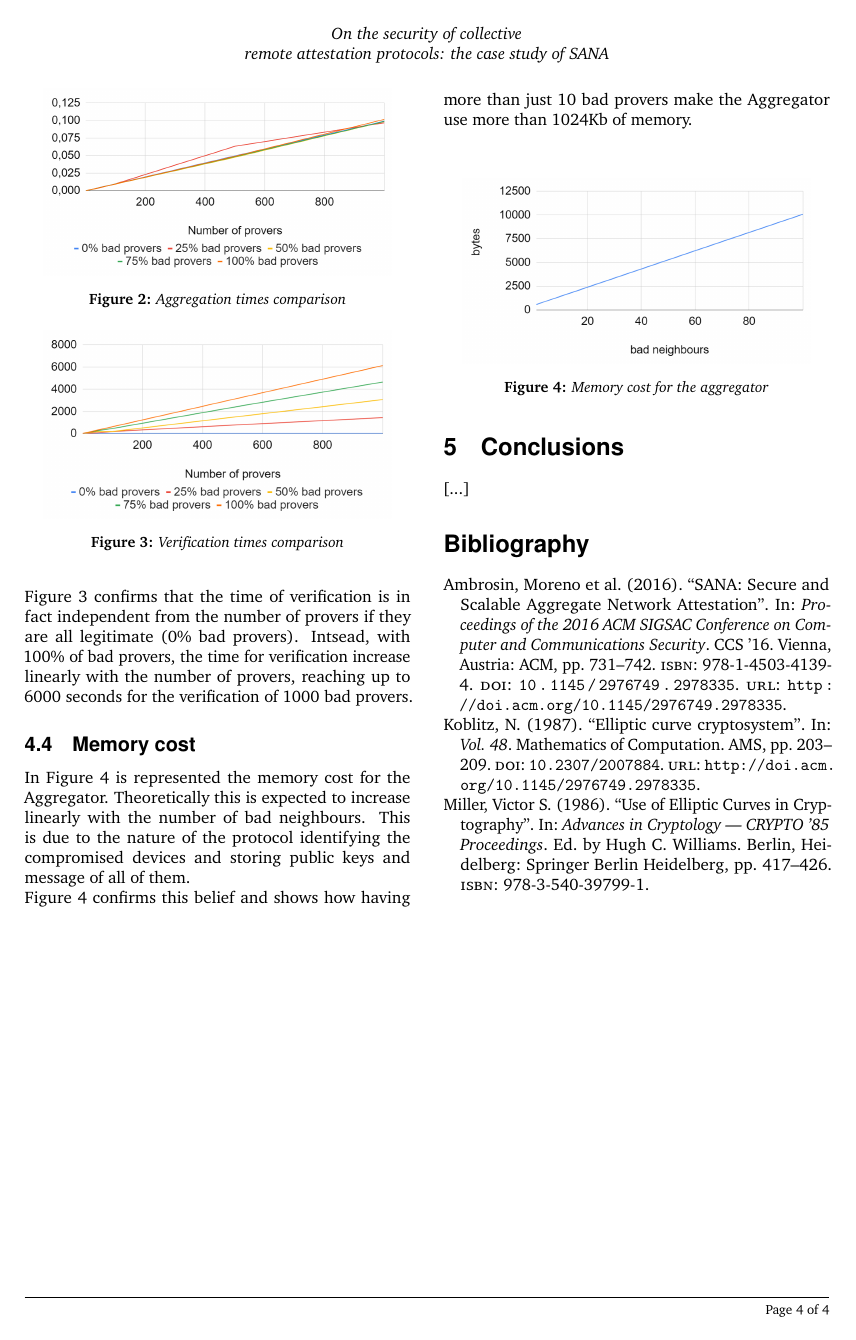
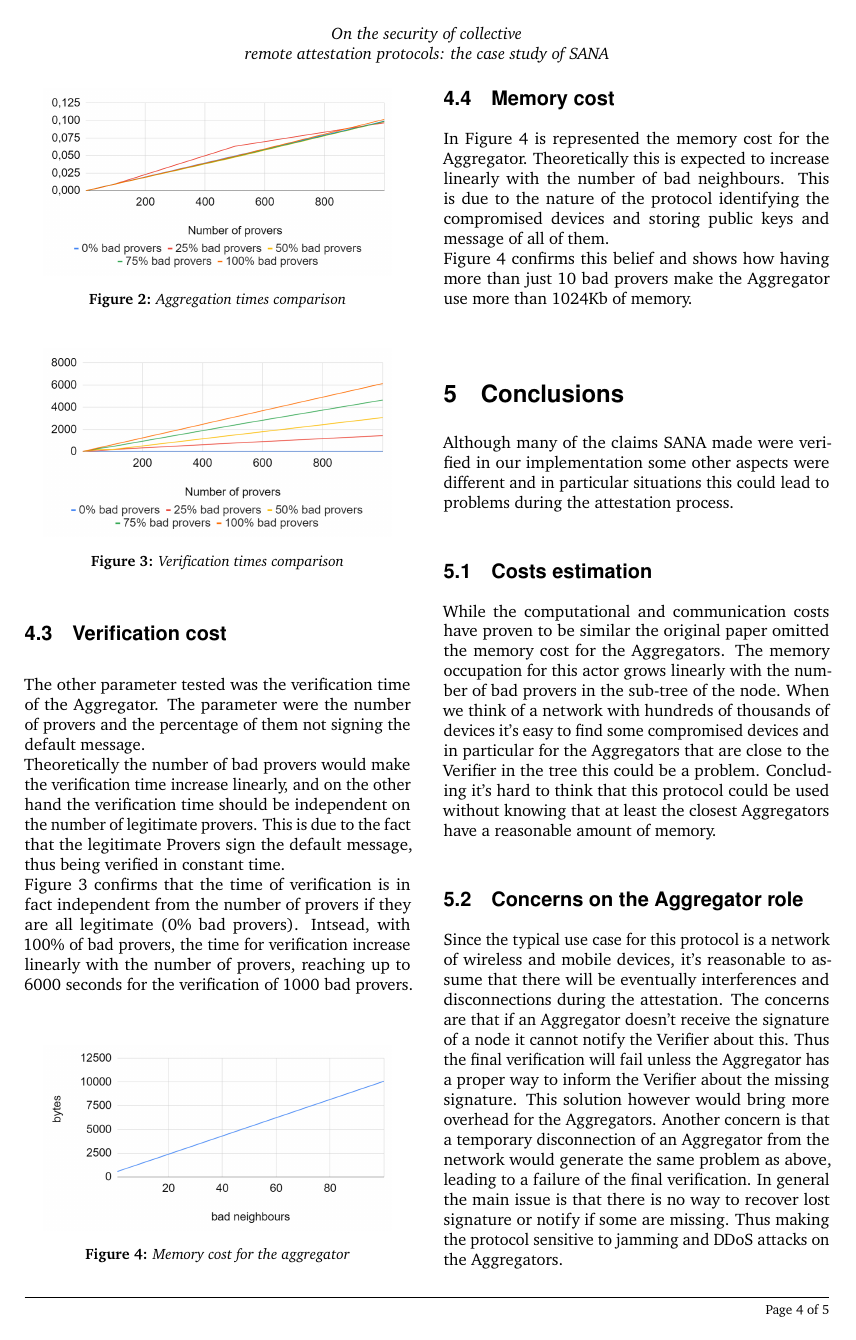
Before and after one commit to AlexRizzus/adtopics-project, a LaTeX document (main.tex, which reads Sections/conclusions.tex): page 4 of 4 before the commit and page 4 of 5 after it. Compiled offline with pdfLaTeX.

Commit message:
wrote conclusion and abstract

```diff
--- a/Sections/conclusions.tex
+++ b/Sections/conclusions.tex
@@ -1,3 +1,15 @@
 \section{Conclusions}
 
-[...]
+Although many of the claims SANA made were verified in our implementation some other aspects were different and in particular situations this could lead to problems during the attestation process.
+\subsection{Costs estimation}
+While the computational and communication costs have proven to be similar the original paper omitted the memory cost for the Aggregators.
+The memory occupation for this actor grows linearly with the number of bad provers in the sub-tree of the node.
+When we think of a network with hundreds of thousands of devices it's easy to find some compromised devices and in particular for the Aggregators that are close to the Verifier in the tree this could be a problem.
+Concluding it's hard to think that this protocol could be used without knowing that at least the closest Aggregators have a reasonable amount of memory.
+
+\subsection{Concerns on the Aggregator role}
+Since the typical use case for this protocol is a network of wireless and mobile devices, it's reasonable to assume that there will be eventually interferences and disconnections during the attestation.
+The concerns are that if an Aggregator doesn't receive the signature of a node it cannot notify the Verifier about this. Thus the final verification will fail unless the Aggregator has a proper way to inform the Verifier about the missing signature.
+This solution however would bring more overhead for the Aggregators.
+Another concern is that a temporary disconnection of an Aggregator from the network would generate the same problem as above, leading to a failure of the final verification.
+In general the main issue is that there is no way to recover lost signature or notify if some are missing. Thus making the protocol sensitive to jamming and DDoS attacks on the Aggregators.
```
Also changed, not shown: main.tex (+1 -1 lines), Sections/conclusions.tex (4 more changed lines).
